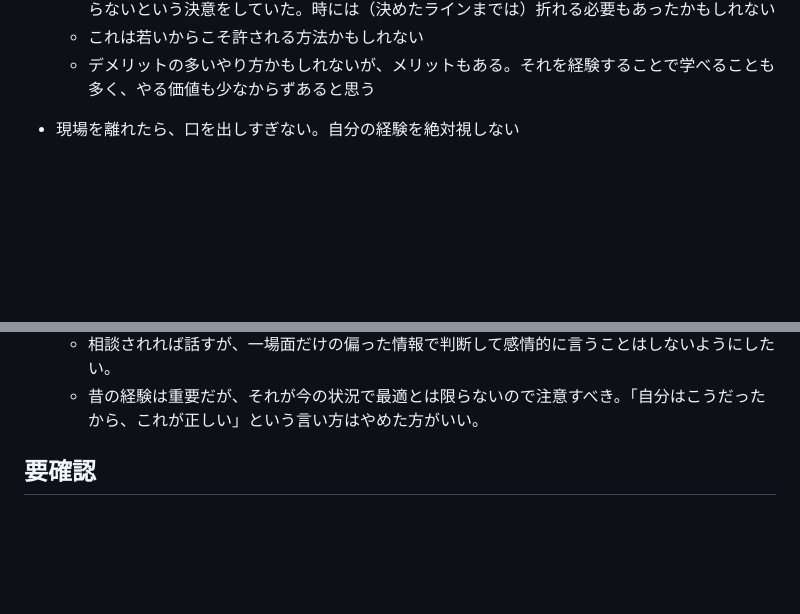
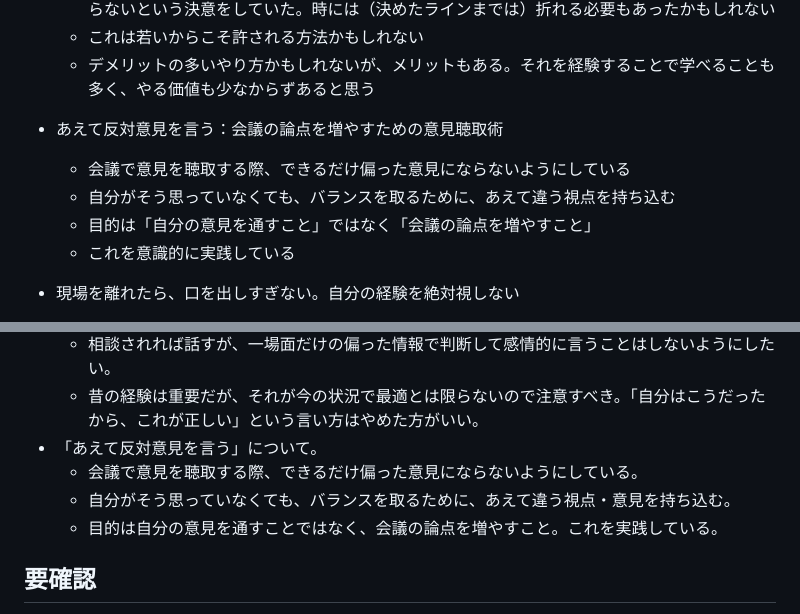
Before and after one commit to wkotknr310ajd-ctrl/tknr1, a Markdown page: notes/business-book-ideas.md, 2 parts joined by grey strips. Rendered like a GitHub page; blank space fills up the shorter version.

Commit message:
「あえて反対意見を言う」を章立て候補に追加
Co-Authored-By: Claude Sonnet 5 <noreply@anthropic.com>
Claude-Session: https://claude.ai/code/session_01K6DuH83ET3Vq7cHryxug4n

```diff
--- a/notes/business-book-ideas.md
+++ b/notes/business-book-ideas.md
@@ -93,6 +93,12 @@
   - 周りには上司や経験年数が上の、声の大きい人が多い中で、自分から進んで発言し、後ろに下がらないという決意をしていた。時には（決めたラインまでは）折れる必要もあったかもしれない
   - これは若いからこそ許される方法かもしれない
   - デメリットの多いやり方かもしれないが、メリットもある。それを経験することで学べることも多く、やる価値も少なからずあると思う
+
+- あえて反対意見を言う：会議の論点を増やすための意見聴取術
+  - 会議で意見を聴取する際、できるだけ偏った意見にならないようにしている
+  - 自分がそう思っていなくても、バランスを取るために、あえて違う視点を持ち込む
+  - 目的は「自分の意見を通すこと」ではなく「会議の論点を増やすこと」
+  - これを意識的に実践している
 
 - 現場を離れたら、口を出しすぎない。自分の経験を絶対視しない
   - 昔は現場の支援員として、バリバリ仕事をしていた
@@ -226,6 +232,10 @@
   - 昔は現場の支援員としてバリバリ仕事をしていたが、現場を離れて上司になってからは「現場を知らないのだから口出ししない」ようにしてきた。
   - 相談されれば話すが、一場面だけの偏った情報で判断して感情的に言うことはしないようにしたい。
   - 昔の経験は重要だが、それが今の状況で最適とは限らないので注意すべき。「自分はこうだったから、これが正しい」という言い方はやめた方がいい。
+- 「あえて反対意見を言う」について。
+  - 会議で意見を聴取する際、できるだけ偏った意見にならないようにしている。
+  - 自分がそう思っていなくても、バランスを取るために、あえて違う視点・意見を持ち込む。
+  - 目的は自分の意見を通すことではなく、会議の論点を増やすこと。これを実践している。
 
 ## 要確認
 
```
